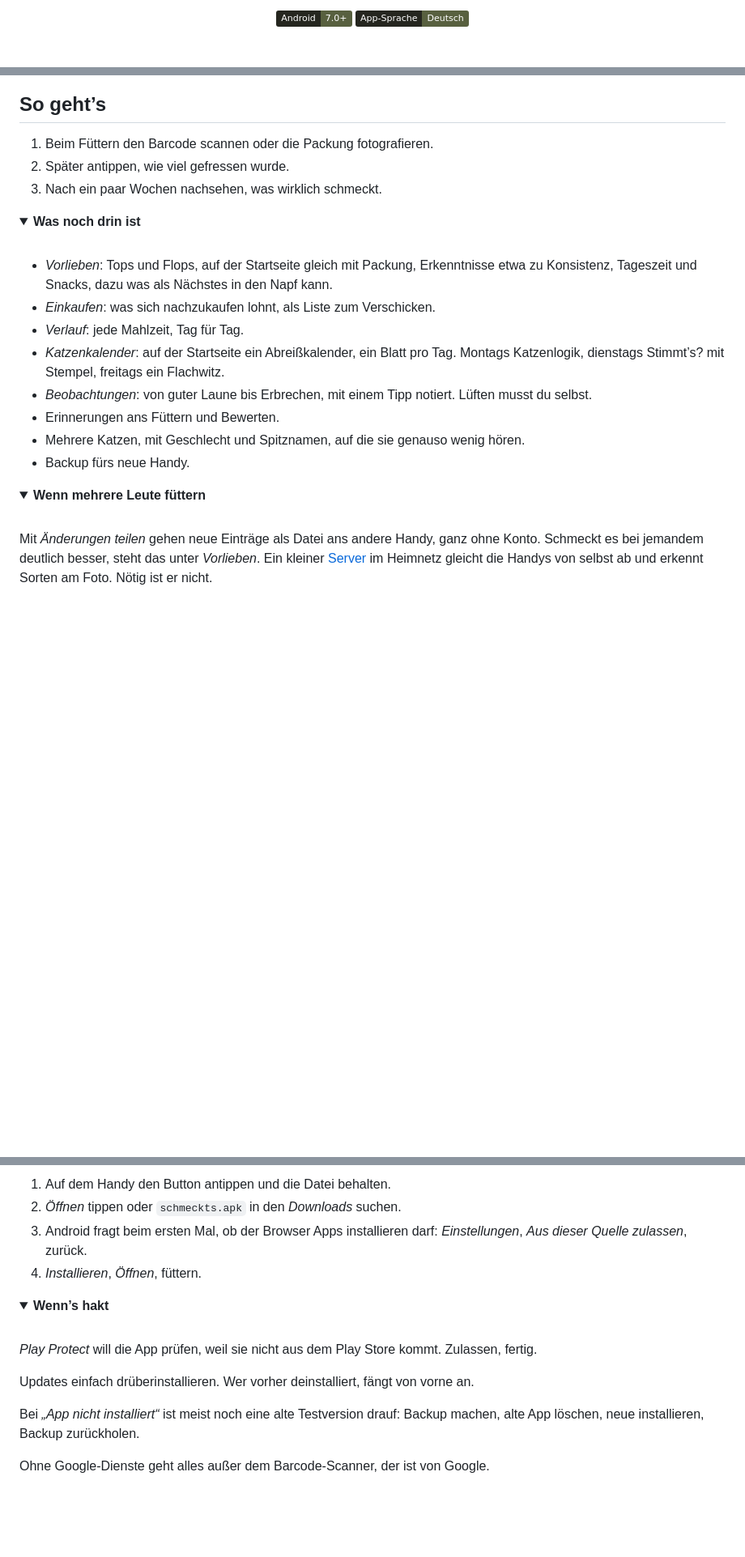
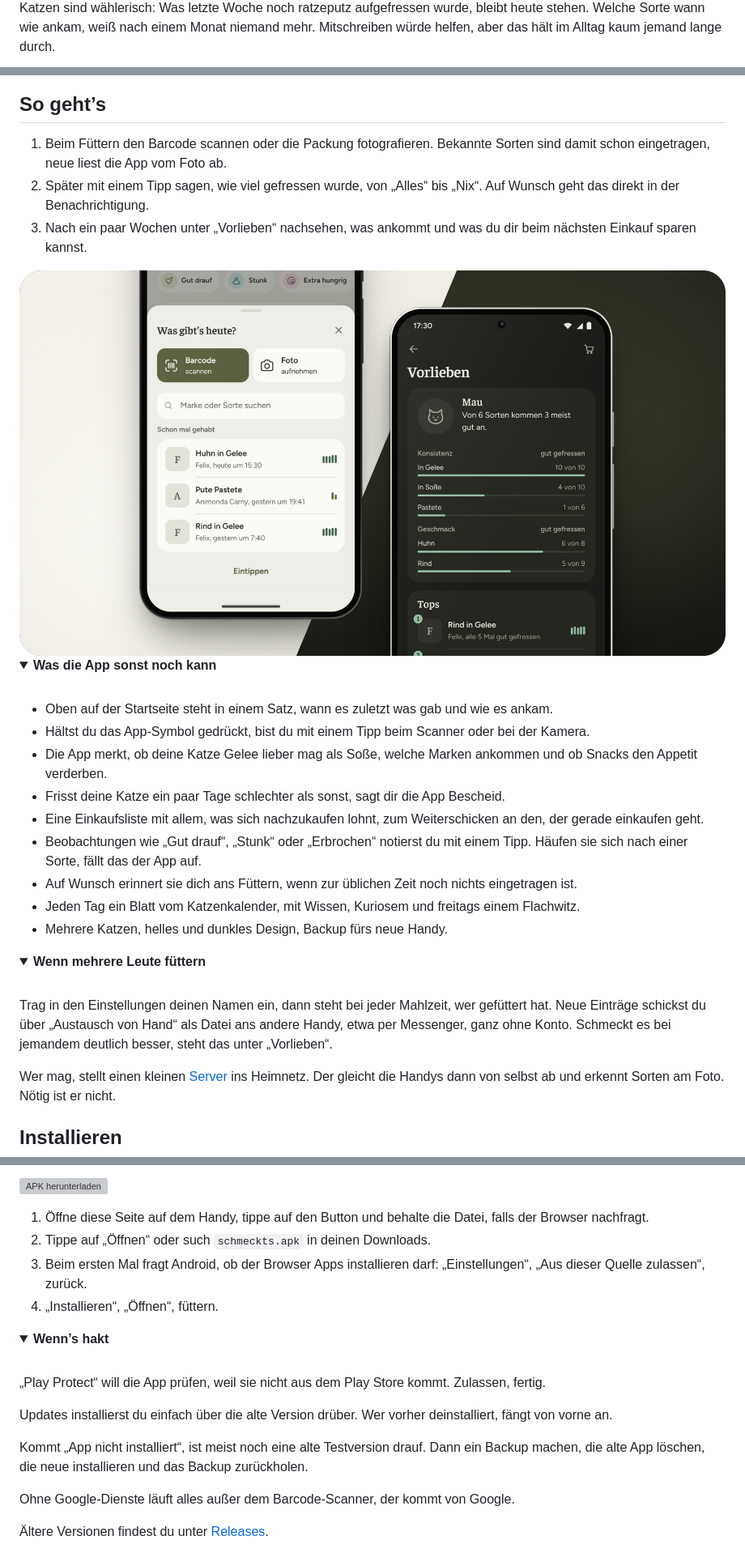
Before and after one commit to hazymorning/Schmeckts, a Markdown page: README.md, 3 parts joined by grey strips. Shown: that part at 81% size. Rendered like a GitHub page; pictures changed too: .github/readme/light-dark.png (added); folded sections open; badges without logos; blank space fills up the shorter version; grey boxes are pictures that could not be loaded.

Commit message:
README: new mockups, shorter and plainer text
The licence notes move to NOTICE, GitHub shows the licence anyway.

```diff
--- a/README.md
+++ b/README.md
@@ -7,6 +2,3 @@
 
-<p align="center">
-  <img src="https://img.shields.io/badge/Android-7.0%2B-58603F?logo=android&logoColor=white&labelColor=25261F" alt="Android 7.0 oder neuer">
-  <img src="https://img.shields.io/badge/App--Sprache-Deutsch-58603F?labelColor=25261F" alt="App-Sprache: Deutsch">
-</p>
+Katzen sind wählerisch: Was letzte Woche noch ratzeputz aufgefressen wurde, bleibt heute stehen. Welche Sorte wann wie ankam, weiß nach einem Monat niemand mehr. Mitschreiben würde helfen, aber das hält im Alltag kaum jemand lange durch.
 
@@ -26,22 +9,25 @@ Unsere Katze ist wählerisch. Was gestern ein Festmahl war, ist heute eine Zumut
 
 ## So geht’s
 
-1. Beim Füttern den Barcode scannen oder die Packung fotografieren.
-2. Später antippen, wie viel gefressen wurde.
-3. Nach ein paar Wochen nachsehen, was wirklich schmeckt.
+1. Beim Füttern den Barcode scannen oder die Packung fotografieren. Bekannte Sorten sind damit schon eingetragen, neue liest die App vom Foto ab.
+2. Später mit einem Tipp sagen, wie viel gefressen wurde, von „Alles“ bis „Nix“. Auf Wunsch geht das direkt in der Benachrichtigung.
+3. Nach ein paar Wochen unter „Vorlieben“ nachsehen, was ankommt und was du dir beim nächsten Einkauf sparen kannst.
+
+<img src=".github/readme/light-dark.png" width="880" alt="Links das Blatt „Was gibt’s heute?“ im hellen Design, rechts die Vorlieben im dunklen">
 
 <details>
-<summary><b>Was noch drin ist</b></summary>
+<summary><b>Was die App sonst noch kann</b></summary>
 <br>
 
-- *Vorlieben*: Tops und Flops, auf der Startseite gleich mit Packung, Erkenntnisse etwa zu Konsistenz, Tageszeit und Snacks, dazu was als Nächstes in den Napf kann.
-- *Einkaufen*: was sich nachzukaufen lohnt, als Liste zum Verschicken.
-- *Verlauf*: jede Mahlzeit, Tag für Tag.
-- *Katzenkalender*: auf der Startseite ein Abreißkalender, ein Blatt pro Tag. Montags Katzenlogik, dienstags Stimmt’s? mit Stempel, freitags ein Flachwitz.
-- *Beobachtungen*: von guter Laune bis Erbrechen, mit einem Tipp notiert. Lüften musst du selbst.
-- Erinnerungen ans Füttern und Bewerten.
-- Mehrere Katzen, mit Geschlecht und Spitznamen, auf die sie genauso wenig hören.
-- Backup fürs neue Handy.
+- Oben auf der Startseite steht in einem Satz, wann es zuletzt was gab und wie es ankam.
+- Hältst du das App-Symbol gedrückt, bist du mit einem Tipp beim Scanner oder bei der Kamera.
+- Die App merkt, ob deine Katze Gelee lieber mag als Soße, welche Marken ankommen und ob Snacks den Appetit verderben.
+- Frisst deine Katze ein paar Tage schlechter als sonst, sagt dir die App Bescheid.
+- Eine Einkaufsliste mit allem, was sich nachzukaufen lohnt, zum Weiterschicken an den, der gerade einkaufen geht.
+- Beobachtungen wie „Gut drauf“, „Stunk“ oder „Erbrochen“ notierst du mit einem Tipp. Häufen sie sich nach einer Sorte, fällt das der App auf.
+- Auf Wunsch erinnert sie dich ans Füttern, wenn zur üblichen Zeit noch nichts eingetragen ist.
+- Jeden Tag ein Blatt vom Katzenkalender, mit Wissen, Kuriosem und freitags einem Flachwitz.
+- Mehrere Katzen, helles und dunkles Design, Backup fürs neue Handy.
 
 </details>
 
@@ -49,7 +35,9 @@ Unsere Katze ist wählerisch. Was gestern ein Festmahl war, ist heute eine Zumut
 <summary><b>Wenn mehrere Leute füttern</b></summary>
 <br>
 
-Mit *Änderungen teilen* gehen neue Einträge als Datei ans andere Handy, ganz ohne Konto. Schmeckt es bei jemandem deutlich besser, steht das unter *Vorlieben*. Ein kleiner [Server](server/) im Heimnetz gleicht die Handys von selbst ab und erkennt Sorten am Foto. Nötig ist er nicht.
+Trag in den Einstellungen deinen Namen ein, dann steht bei jeder Mahlzeit, wer gefüttert hat. Neue Einträge schickst du über „Austausch von Hand“ als Datei ans andere Handy, etwa per Messenger, ganz ohne Konto. Schmeckt es bei jemandem deutlich besser, steht das unter „Vorlieben“.
+
+Wer mag, stellt einen kleinen [Server](server/) ins Heimnetz. Der gleicht die Handys dann von selbst ab und erkennt Sorten am Foto. Nötig ist er nicht.
 
 </details>
 
@@ -66,20 +50,24 @@ Mit *Änderungen teilen* gehen neue Einträge als Datei ans andere Handy, ganz o
 
-1. Auf dem Handy den Button antippen und die Datei behalten.
-2. *Öffnen* tippen oder `schmeckts.apk` in den *Downloads* suchen.
-3. Android fragt beim ersten Mal, ob der Browser Apps installieren darf: *Einstellungen*, *Aus dieser Quelle zulassen*, zurück.
-4. *Installieren*, *Öffnen*, füttern.
+<a href="https://github.com/hazymorning/Schmeckts/releases/latest/download/schmeckts.apk"><img src="https://github.com/user-attachments/assets/d12e5669-bdf4-4513-805b-bd4b8d16e2eb" width="292" alt="APK herunterladen"></a>
+
+1. Öffne diese Seite auf dem Handy, tippe auf den Button und behalte die Datei, falls der Browser nachfragt.
+2. Tippe auf „Öffnen“ oder such `schmeckts.apk` in deinen Downloads.
+3. Beim ersten Mal fragt Android, ob der Browser Apps installieren darf: „Einstellungen“, „Aus dieser Quelle zulassen“, zurück.
+4. „Installieren“, „Öffnen“, füttern.
 
 <details>
 <summary><b>Wenn’s hakt</b></summary>
 <br>
 
-*Play Protect* will die App prüfen, weil sie nicht aus dem Play Store kommt. Zulassen, fertig.
+„Play Protect“ will die App prüfen, weil sie nicht aus dem Play Store kommt. Zulassen, fertig.
 
-Updates einfach drüberinstallieren. Wer vorher deinstalliert, fängt von vorne an.
+Updates installierst du einfach über die alte Version drüber. Wer vorher deinstalliert, fängt von vorne an.
 
-Bei *„App nicht installiert“* ist meist noch eine alte Testversion drauf: Backup machen, alte App löschen, neue installieren, Backup zurückholen.
+Kommt „App nicht installiert“, ist meist noch eine alte Testversion drauf. Dann ein Backup machen, die alte App löschen, die neue installieren und das Backup zurückholen.
 
-Ohne Google-Dienste geht alles außer dem Barcode-Scanner, der ist von Google.
+Ohne Google-Dienste läuft alles außer dem Barcode-Scanner, der kommt von Google.
+
+Ältere Versionen findest du unter [Releases](https://github.com/hazymorning/Schmeckts/releases).
 
 </details>
 
```
Also changed, not shown: other parts of README.md (+9 -43 lines), .github/readme/header.png (added), 1 other file.
